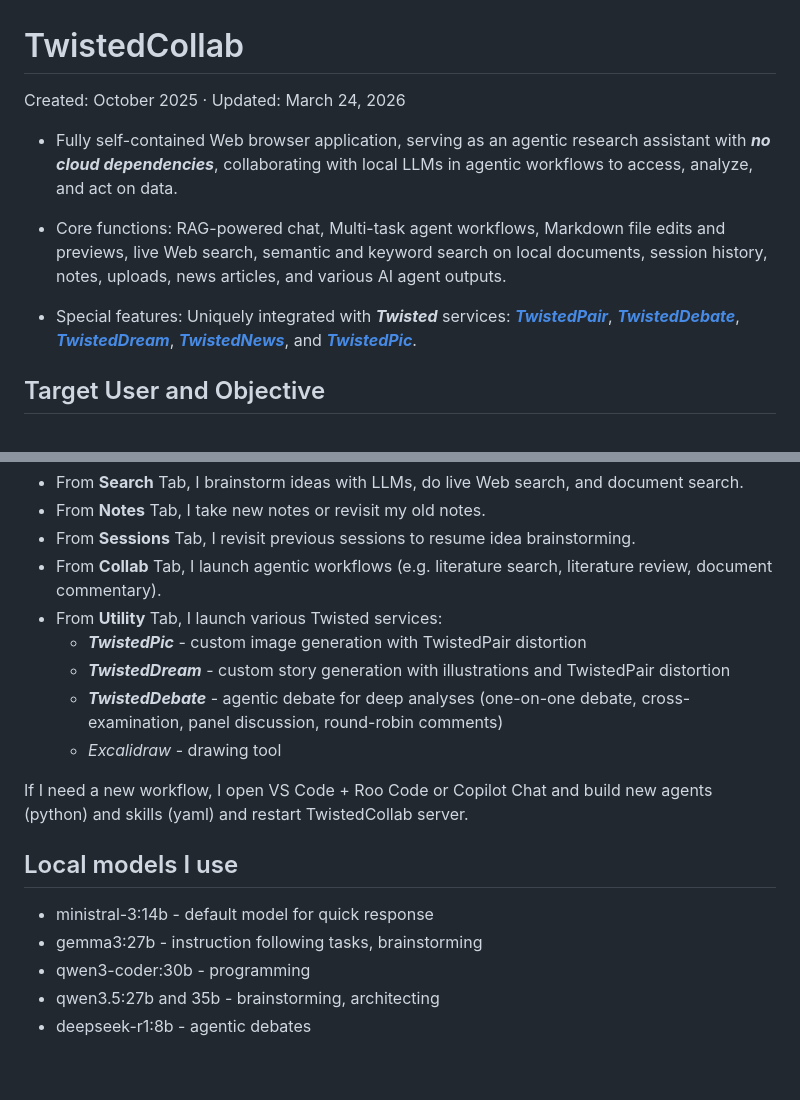
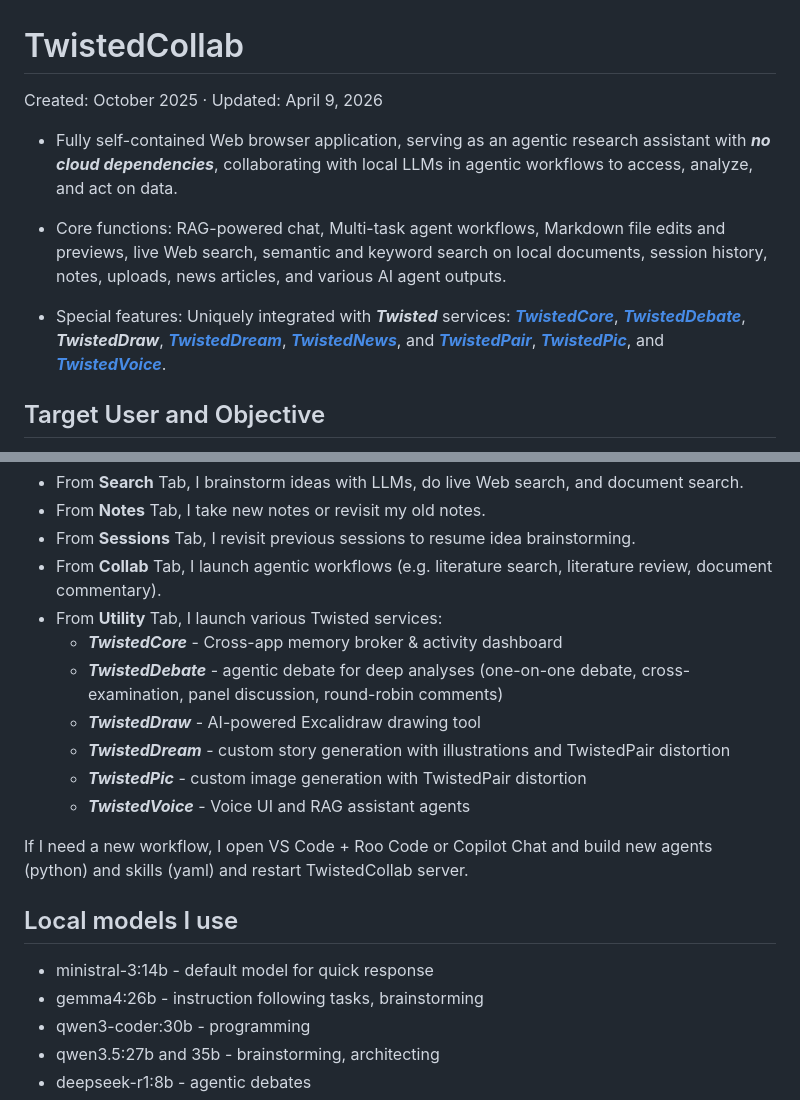
Before and after one commit to satoruisaka/TwistedCollab, a Markdown page: README.md, 2 parts joined by grey strips. GitHub-like rendering; blank space fills up the shorter version.

```diff
--- a/README.md
+++ b/README.md
@@ -1,12 +1,14 @@
 # TwistedCollab
 
-Created: October 2025 · Updated: March 24, 2026
+Created: October 2025 · Updated: April 9, 2026
 
 - Fully self-contained Web browser application, serving as an agentic research assistant with ***no cloud dependencies***, collaborating with local LLMs in agentic workflows to access, analyze, and act on data.
 
 - Core functions: RAG-powered chat, Multi-task agent workflows, Markdown file edits and previews, live Web search, semantic and keyword search on local documents, session history, notes, uploads, news articles, and various AI agent outputs.
 
-- Special features: Uniquely integrated with ***Twisted*** services: [***TwistedPair***]( https://github.com/satoruisaka/TwistedPair), [***TwistedDebate***](https://github.com/satoruisaka/TwistedDebate), [***TwistedDream***](https://github.com/satoruisaka/TwistedDream), [***TwistedNews***](https://github.com/satoruisaka/TwistedNews), and [***TwistedPic***](https://github.com/satoruisaka/TwistedPic).
+- Special features: Uniquely integrated with ***Twisted*** services: [***TwistedCore***]( https://github.com/satoruisaka/TwistedCore), [***TwistedDebate***](https://github.com/satoruisaka/TwistedDebate), ***TwistedDraw***,
+[***TwistedDream***](https://github.com/satoruisaka/TwistedDream), [***TwistedNews***](https://github.com/satoruisaka/TwistedNews), and [***TwistedPair***]( https://github.com/satoruisaka/TwistedPair), [***TwistedPic***](https://github.com/satoruisaka/TwistedPic), and
+[***TwistedVoice***](https://github.com/satoruisaka/TwistedVoice).
 
 ## Target User and Objective
 
@@ -29,17 +31,19 @@ I then launch ***TwistedCollab*** and begin my work:
 - From **Sessions** Tab, I revisit previous sessions to resume idea brainstorming.
 - From **Collab** Tab, I launch agentic workflows (e.g. literature search, literature review, document commentary).
 - From **Utility** Tab, I launch various Twisted services:
+  - ***TwistedCore*** - Cross-app memory broker & activity dashboard
+  - ***TwistedDebate*** - agentic debate for deep analyses (one-on-one debate, cross-examination, panel discussion, round-robin comments)
+  - ***TwistedDraw*** - AI-powered Excalidraw drawing tool
+  - ***TwistedDream*** - custom story generation with illustrations and TwistedPair distortion
   - ***TwistedPic*** - custom image generation with TwistedPair distortion
-  - ***TwistedDream*** - custom story generation with illustrations and TwistedPair distortion
-  - ***TwistedDebate*** - agentic debate for deep analyses (one-on-one debate, cross-examination, panel discussion, round-robin comments)
-  - *Excalidraw* - drawing tool
+  - ***TwistedVoice*** - Voice UI and RAG assistant agents
 
 If I need a new workflow, I open VS Code + Roo Code or Copilot Chat and build new agents (python) and skills (yaml) and restart TwistedCollab server.
 
 ## Local models I use
 
 - ministral-3:14b - default model for quick response
-- gemma3:27b - instruction following tasks, brainstorming
+- gemma4:26b - instruction following tasks, brainstorming
 - qwen3-coder:30b - programming
 - qwen3.5:27b and 35b - brainstorming, architecting
 - deepseek-r1:8b - agentic debates
```
